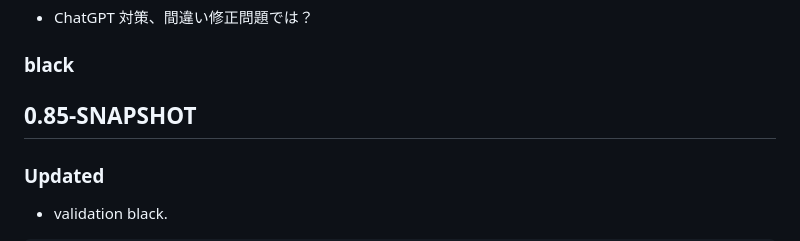
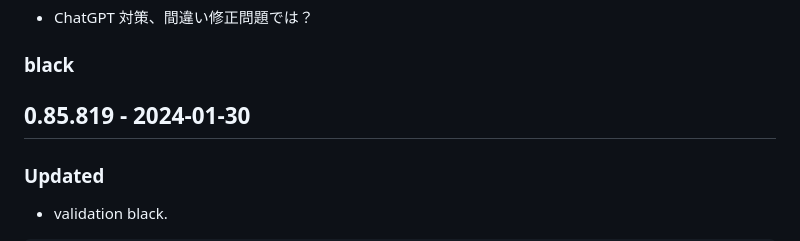
Before and after one commit to hkim0331/py99, a Markdown page: CHANGELOG.md, the part around the change. GitHub-like rendering.

````diff
--- a/CHANGELOG.md
+++ b/CHANGELOG.md
@@ -39,7 +39,7 @@
 ### black
 
 
-## 0.85-SNAPSHOT
+## 0.85.819 - 2024-01-30
 ### Updated
 - validation black.
 ```clojure
````
